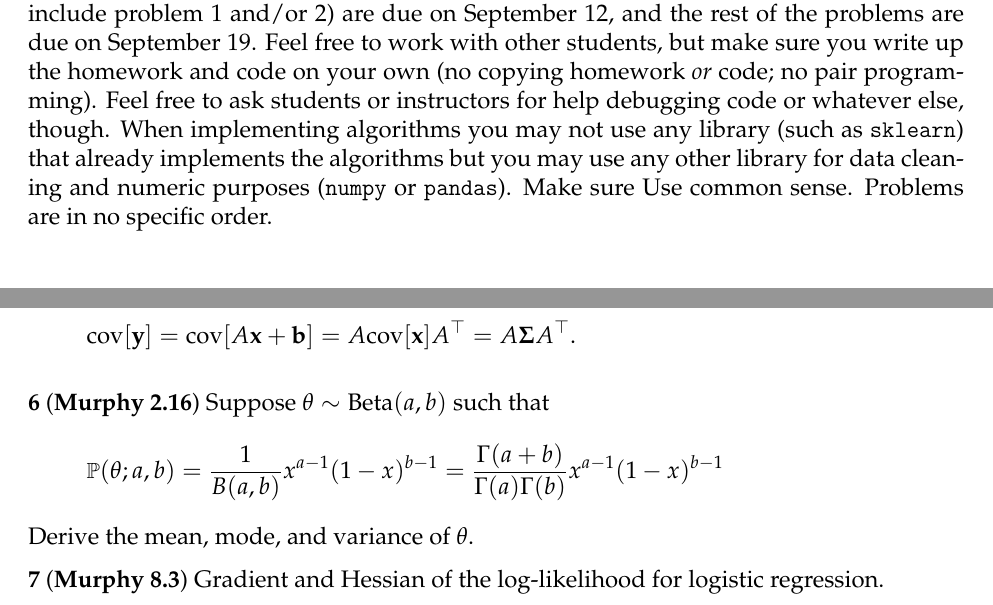
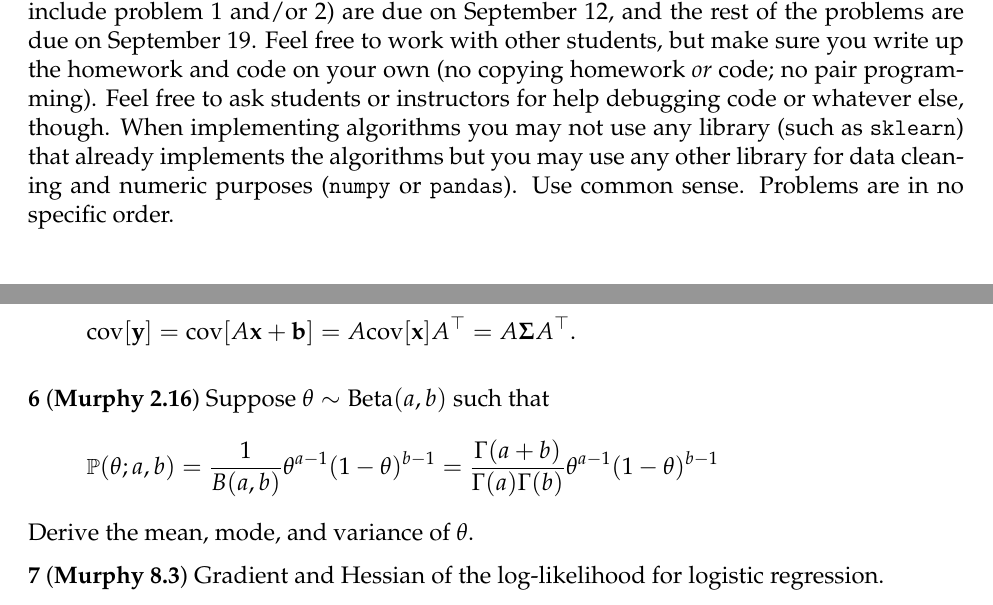
Before and after one commit to math189r/math189r.github.io, a LaTeX problem sheet (hw/pset/sept_19.tex, which reads materials/section/macros.tex): two parts of pages 1 and 3 of 3, joined at a grey line, cut so that both start at the same text. Compiled offline with pdfLaTeX.

Commit message:
fix hw1 typo

```diff
--- a/hw/pset/sept_19.tex
+++ b/hw/pset/sept_19.tex
@@ -25,10 +25,8 @@ Feel free to ask students or instructors for help debugging code or whatever els
 though.
 When implementing algorithms you may not use any library (such as \texttt{sklearn})
 that already implements the algorithms but you may use any other library for
-data cleaning and numeric purposes (\texttt{numpy} or \texttt{pandas}). Make sure
-Use common
-sense.
-Problems are in no specific order.\\[1em]
+data cleaning and numeric purposes (\texttt{numpy} or \texttt{pandas}). Use common
+sense. Problems are in no specific order.\\[1em]
 
 
 \textbf{1} (\textbf{regression}). Download the data at
@@ -150,7 +148,7 @@ Also show that
 \textbf{6} (\textbf{Murphy 2.16}) Suppose $\theta \sim \text{Beta}(a,b)$ such
 that
 \[
-    \PP(\theta; a,b) = \frac{1}{B(a,b)} x^{a-1}(1-x)^{b-1} = \frac{\Gamma(a+b)}{\Gamma(a)\Gamma(b)} x^{a-1}(1-x)^{b-1}
+    \PP(\theta; a,b) = \frac{1}{B(a,b)} \theta^{a-1}(1-\theta)^{b-1} = \frac{\Gamma(a+b)}{\Gamma(a)\Gamma(b)} \theta^{a-1}(1-\theta)^{b-1}
 \]
 Derive the mean, mode, and variance of $\theta$.
 
--- a/materials/section/macros.tex
+++ b/materials/section/macros.tex
@@ -172,7 +172,6 @@
 \newcommand{\Xib}{\hbox{\boldmath$\Xi$}}
 
 % mixed symbols
-\newcommand{\cov}{\text{cov}}
 \newcommand{\sinc}{{\hbox{sinc}}}
 \newcommand{\diag}{{\hbox{diag}}}
 \renewcommand{\det}{{\hbox{det}}}
```
Also changed, not shown: hw/pset/sept_19.pdf.
